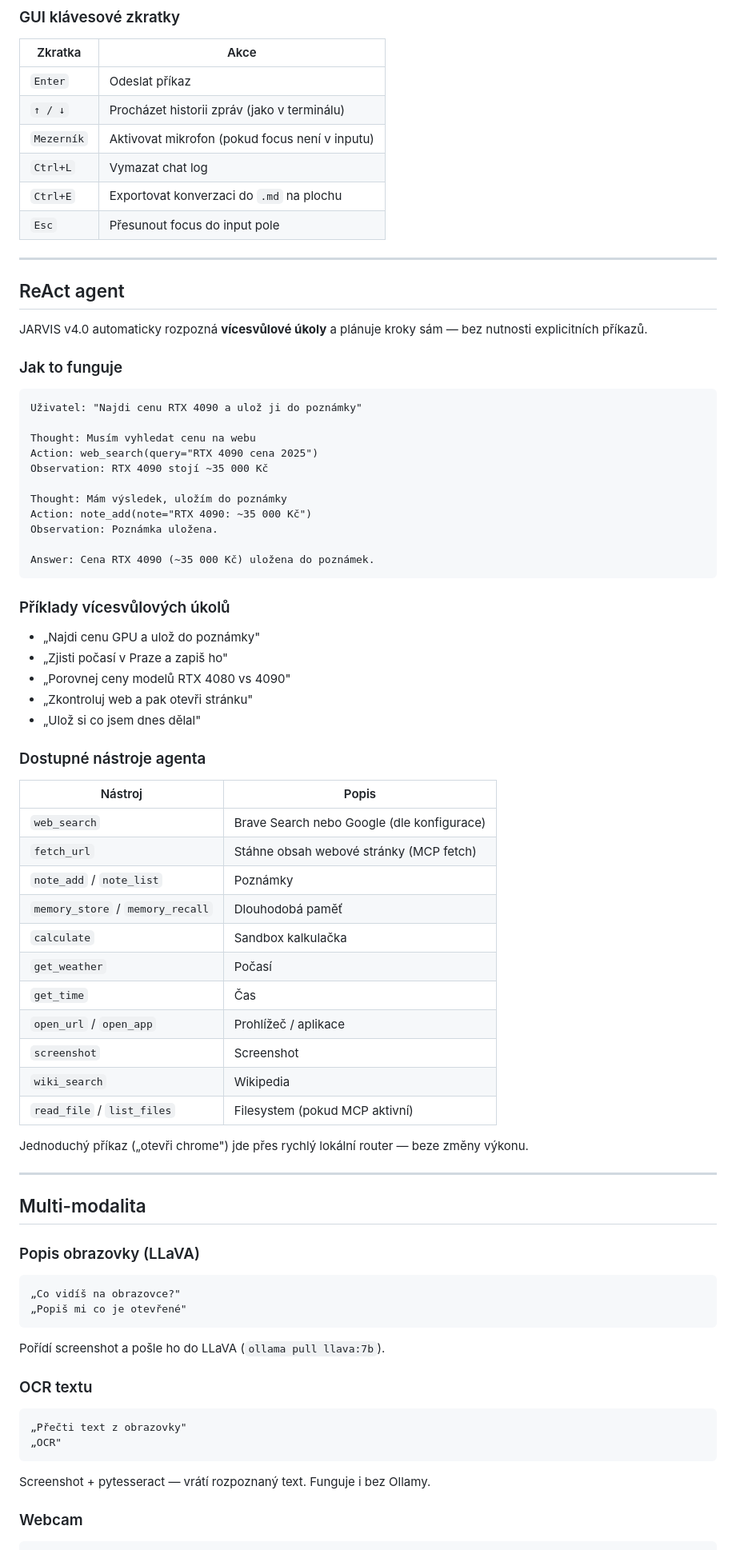
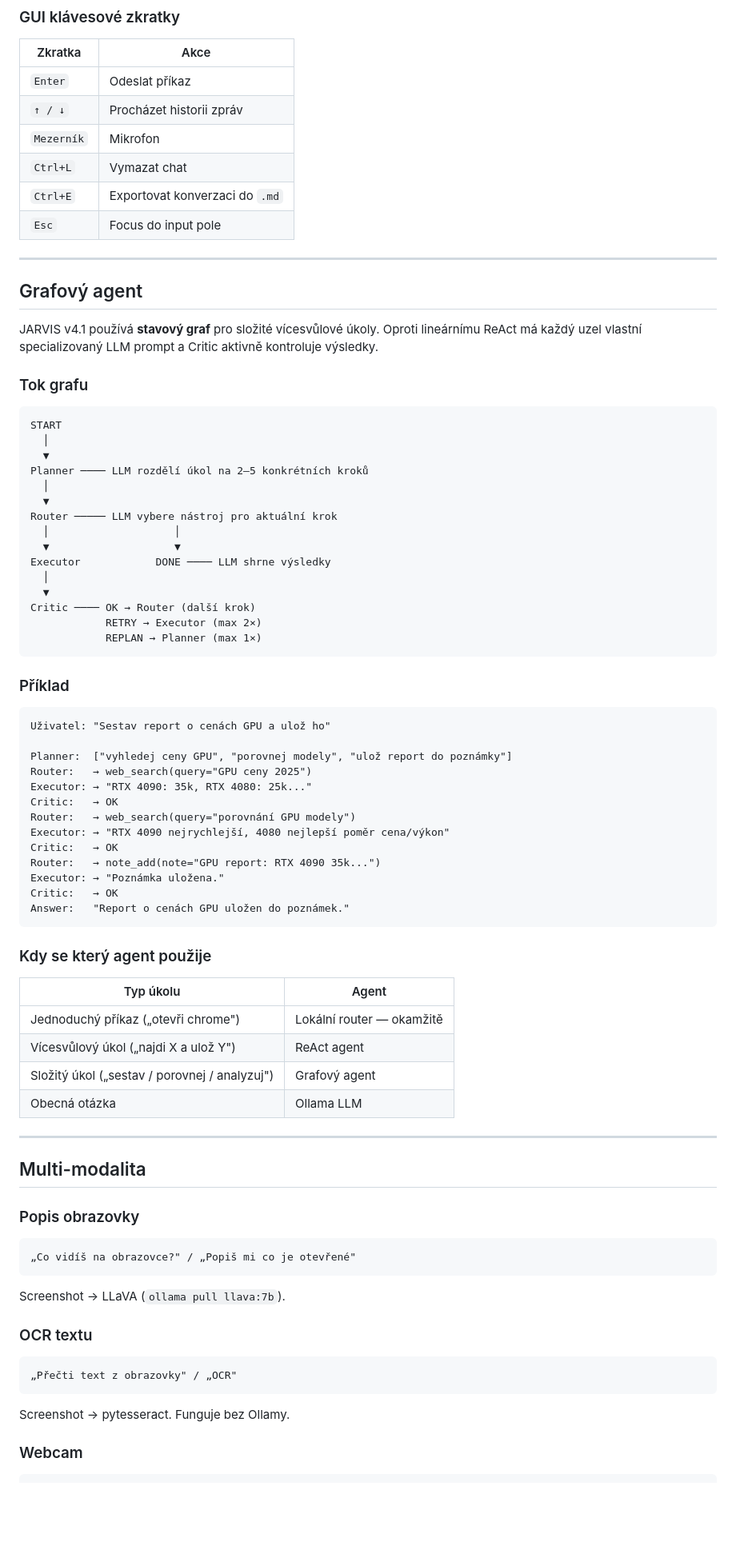
Before and after one commit to simivilasek-ship-it/E.V., a Markdown page: README.md, the part around one of its changes. Shown at 80% size. Rendered like a GitHub page; blank space fills up the shorter version.

Commit message:
docs: README v4.1 — grafový agent, embeddingy, marketplace
Co-Authored-By: Claude Sonnet 4.6 <noreply@anthropic.com>

````diff
--- a/README.md
+++ b/README.md
@@ -129,76 +115,80 @@ pip install pytesseract opencv-python
 | Zkratka | Akce |
 |---|---|
 | `Enter` | Odeslat příkaz |
-| `↑ / ↓` | Procházet historii zpráv (jako v terminálu) |
-| `Mezerník` | Aktivovat mikrofon (pokud focus není v inputu) |
-| `Ctrl+L` | Vymazat chat log |
-| `Ctrl+E` | Exportovat konverzaci do `.md` na plochu |
-| `Esc` | Přesunout focus do input pole |
+| `↑ / ↓` | Procházet historii zpráv |
+| `Mezerník` | Mikrofon |
+| `Ctrl+L` | Vymazat chat |
+| `Ctrl+E` | Exportovat konverzaci do `.md` |
+| `Esc` | Focus do input pole |
 
 ---
 
-## ReAct agent
+## Grafový agent
 
-JARVIS v4.0 automaticky rozpozná **vícesvůlové úkoly** a plánuje kroky sám — bez nutnosti explicitních příkazů.
+JARVIS v4.1 používá **stavový graf** pro složité vícesvůlové úkoly. Oproti lineárnímu ReAct má každý uzel vlastní specializovaný LLM prompt a Critic aktivně kontroluje výsledky.
 
-### Jak to funguje
+### Tok grafu
 
 ```
-Uživatel: "Najdi cenu RTX 4090 a ulož ji do poznámky"
-
-Thought: Musím vyhledat cenu na webu
-Action: web_search(query="RTX 4090 cena 2025")
-Observation: RTX 4090 stojí ~35 000 Kč
-
-Thought: Mám výsledek, uložím do poznámky
-Action: note_add(note="RTX 4090: ~35 000 Kč")
-Observation: Poznámka uložena.
-
-Answer: Cena RTX 4090 (~35 000 Kč) uložena do poznámek.
+START
+  │
+  ▼
+Planner ──── LLM rozdělí úkol na 2–5 konkrétních kroků
+  │
+  ▼
+Router ───── LLM vybere nástroj pro aktuální krok
+  │                    │
+  ▼                    ▼
+Executor            DONE ──── LLM shrne výsledky
+  │
+  ▼
+Critic ──── OK → Router (další krok)
+            RETRY → Executor (max 2×)
+            REPLAN → Planner (max 1×)
 ```
 
-### Příklady vícesvůlových úkolů
-- „Najdi cenu GPU a ulož do poznámky"
-- „Zjisti počasí v Praze a zapiš ho"
-- „Porovnej ceny modelů RTX 4080 vs 4090"
-- „Zkontroluj web a pak otevři stránku"
-- „Ulož si co jsem dnes dělal"
+### Příklad
 
-### Dostupné nástroje agenta
+```
+Uživatel: "Sestav report o cenách GPU a ulož ho"
 
-| Nástroj | Popis |
+Planner:  ["vyhledej ceny GPU", "porovnej modely", "ulož report do poznámky"]
+Router:   → web_search(query="GPU ceny 2025")
+Executor: → "RTX 4090: 35k, RTX 4080: 25k..."
+Critic:   → OK
+Router:   → web_search(query="porovnání GPU modely")
+Executor: → "RTX 4090 nejrychlejší, 4080 nejlepší poměr cena/výkon"
+Critic:   → OK
+Router:   → note_add(note="GPU report: RTX 4090 35k...")
+Executor: → "Poznámka uložena."
+Critic:   → OK
+Answer:   "Report o cenách GPU uložen do poznámek."
+```
+
+### Kdy se který agent použije
+
+| Typ úkolu | Agent |
 |---|---|
-| `web_search` | Brave Search nebo Google (dle konfigurace) |
-| `fetch_url` | Stáhne obsah webové stránky (MCP fetch) |
-| `note_add` / `note_list` | Poznámky |
-| `memory_store` / `memory_recall` | Dlouhodobá paměť |
-| `calculate` | Sandbox kalkulačka |
-| `get_weather` | Počasí |
-| `get_time` | Čas |
-| `open_url` / `open_app` | Prohlížeč / aplikace |
-| `screenshot` | Screenshot |
-| `wiki_search` | Wikipedia |
-| `read_file` / `list_files` | Filesystem (pokud MCP aktivní) |
-
-Jednoduchý příkaz („otevři chrome") jde přes rychlý lokální router — beze změny výkonu.
+| Jednoduchý příkaz („otevři chrome") | Lokální router — okamžitě |
+| Vícesvůlový úkol („najdi X a ulož Y") | ReAct agent |
+| Složitý úkol („sestav / porovnej / analyzuj") | Grafový agent |
+| Obecná otázka | Ollama LLM |
 
 ---
 
 ## Multi-modalita
 
-### Popis obrazovky (LLaVA)
+### Popis obrazovky
 ```
-„Co vidíš na obrazovce?"
-„Popiš mi co je otevřené"
+„Co vidíš na obrazovce?" / „Popiš mi co je otevřené"
 ```
-Pořídí screenshot a pošle ho do LLaVA (`ollama pull llava:7b`).
+Screenshot → LLaVA (`ollama pull llava:7b`).
 
 ### OCR textu
 ```
-„Přečti text z obrazovky"
-„OCR"
+„Přečti text z obrazovky" / „OCR"
 ```
-Screenshot + pytesseract — vrátí rozpoznaný text. Funguje i bez Ollamy.
+Screenshot → pytesseract. Funguje bez Ollamy.
 
 ### Webcam
 ```
````
Also changed, not shown: other parts of README.md (+158 -268 lines).
